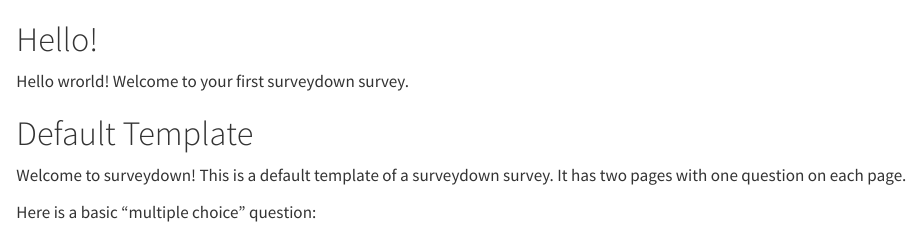
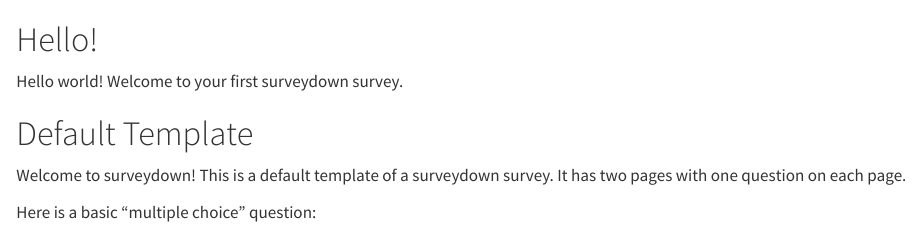
Before and after one commit to pingfan-hu/test-survey, a Quarto document (survey.qmd): the page in a window 1100 px wide, from its top. Rendered offline with R 4.5, knitr and Pandoc in place of Quarto, with nearby package versions; some code elsewhere in the file could not run offline.

Commit message:
Fix typo in welcome message

```diff
--- a/survey.qmd
+++ b/survey.qmd
@@ -29,7 +29,7 @@
 
 # Hello!
 
-Hello wrorld! Welcome to your first surveydown survey.
+Hello world! Welcome to your first surveydown survey.
 
 # Default Template
 
```
